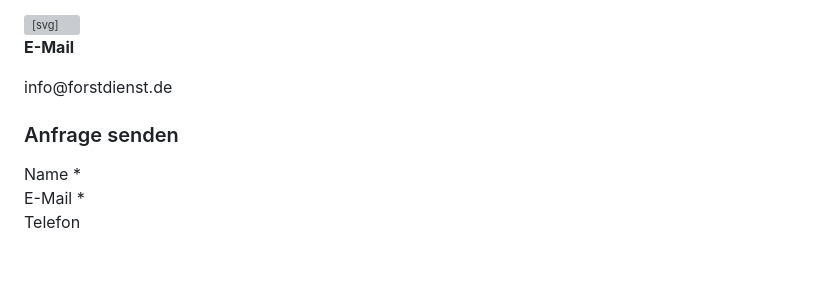
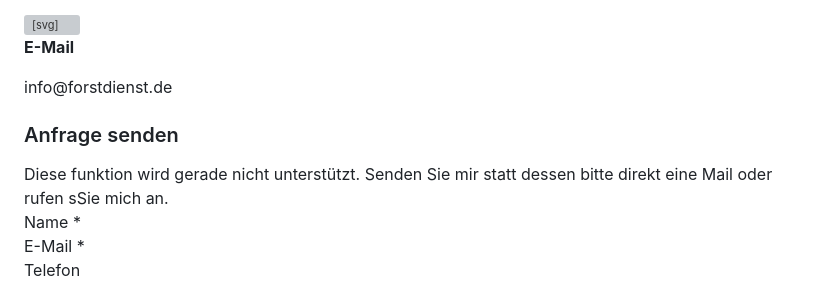
Before and after one commit to fodiww-coder/fodiww-coder.github.io, a Markdown page: README.md, the part around one of its changes. GitHub-like rendering; blank space fills up the shorter version; grey boxes are pictures that could not be loaded.

```diff
--- a/README.md
+++ b/README.md
@@ -121,6 +121,7 @@
                     <h3>Anfrage senden</h3>
                     <form id="contactForm" onsubmit="handleSubmit(event)">
                         <div class="hidden"><input type="text" name="honeypot" tabindex="-1" autocomplete="off"></div>
+                        <div class="form-group"><label for="name">Diese funktion wird gerade nicht unterstützt. Senden Sie mir statt dessen bitte direkt eine Mail oder rufen sSie mich an.</label></div>
                         <div class="form-group"><label for="name">Name *</label><input type="text" id="name" required></div>
                         <div class="form-group"><label for="email">E-Mail *</label><input type="email" id="email" required></div>
                         <div class="form-group"><label for="phone">Telefon</label><input type="tel" id="phone"></div>
```
Also changed, not shown: other parts of README.md (+1 -1 lines).
